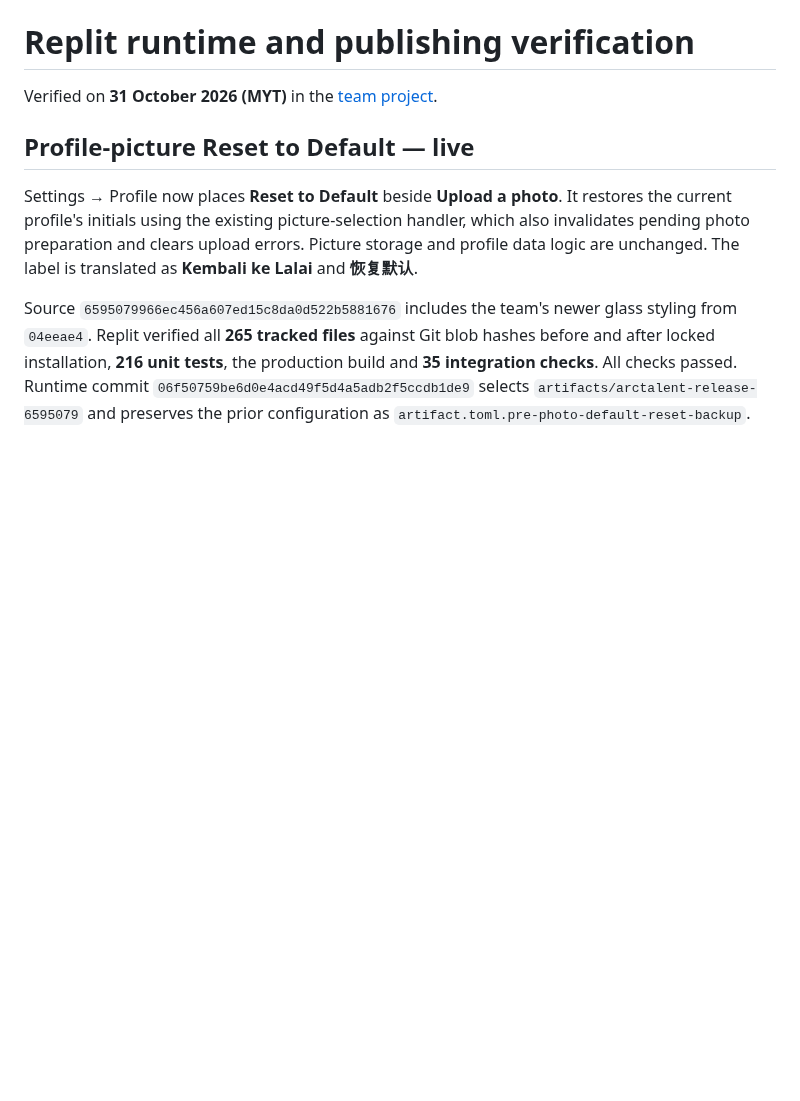
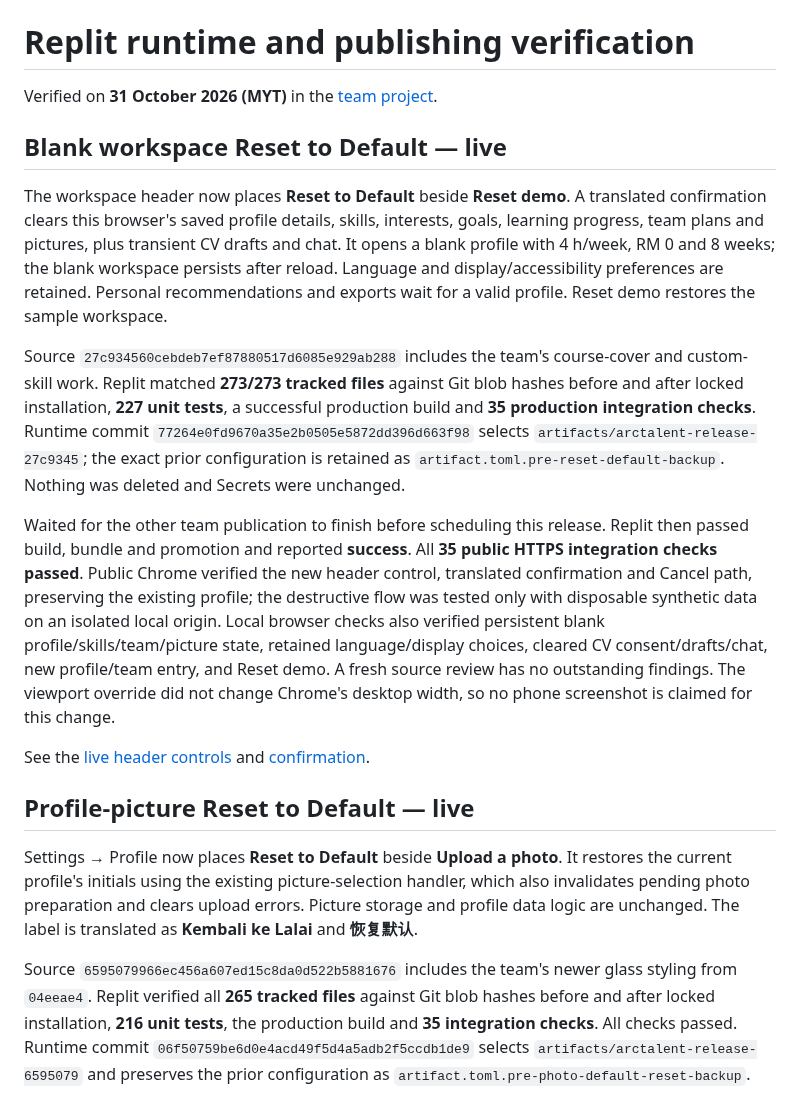
Before and after one commit to MantouOP/ArcTalent, a Markdown page: docs/REPLIT_STATUS.md, the part around the change. Drawn GitHub-style; blank space fills up the shorter version.

```diff
--- a/docs/REPLIT_STATUS.md
+++ b/docs/REPLIT_STATUS.md
@@ -1,6 +1,16 @@
 # Replit runtime and publishing verification
 
 Verified on **31 October 2026 (MYT)** in the [team project](https://replit.com/@EmmanuelHeng/ArcTalent).
+
+## Blank workspace Reset to Default — live
+
+The workspace header now places **Reset to Default** beside **Reset demo**. A translated confirmation clears this browser's saved profile details, skills, interests, goals, learning progress, team plans and pictures, plus transient CV drafts and chat. It opens a blank profile with 4 h/week, RM 0 and 8 weeks; the blank workspace persists after reload. Language and display/accessibility preferences are retained. Personal recommendations and exports wait for a valid profile. Reset demo restores the sample workspace.
+
+Source `27c934560cebdeb7ef87880517d6085e929ab288` includes the team's course-cover and custom-skill work. Replit matched **273/273 tracked files** against Git blob hashes before and after locked installation, **227 unit tests**, a successful production build and **35 production integration checks**. Runtime commit `77264e0fd9670a35e2b0505e5872dd396d663f98` selects `artifacts/arctalent-release-27c9345`; the exact prior configuration is retained as `artifact.toml.pre-reset-default-backup`. Nothing was deleted and Secrets were unchanged.
+
+Waited for the other team publication to finish before scheduling this release. Replit then passed build, bundle and promotion and reported **success**. All **35 public HTTPS integration checks passed**. Public Chrome verified the new header control, translated confirmation and Cancel path, preserving the existing profile; the destructive flow was tested only with disposable synthetic data on an isolated local origin. Local browser checks also verified persistent blank profile/skills/team/picture state, retained language/display choices, cleared CV consent/drafts/chat, new profile/team entry, and Reset demo. A fresh source review has no outstanding findings. The viewport override did not change Chrome's desktop width, so no phone screenshot is claimed for this change.
+
+See the [live header controls](images/workspace-reset-controls-live.png) and [confirmation](images/workspace-reset-confirmation-live.png).
 
 ## Profile-picture Reset to Default — live
 
```
Also changed, not shown: README.md (+1 -0 lines), docs/images/workspace-reset-confirmation-live.png (added), docs/images/workspace-reset-controls-live.png (added), 1 other file.
